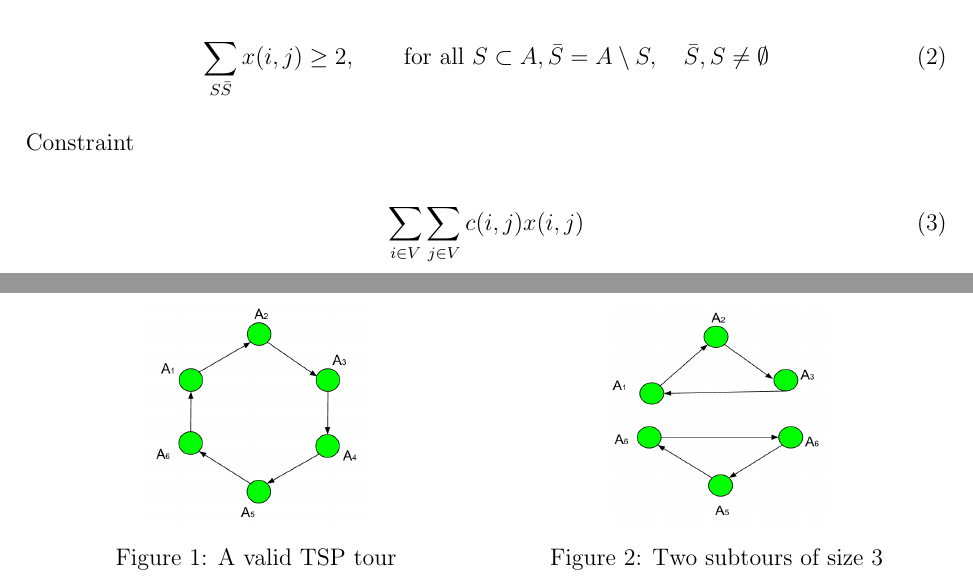
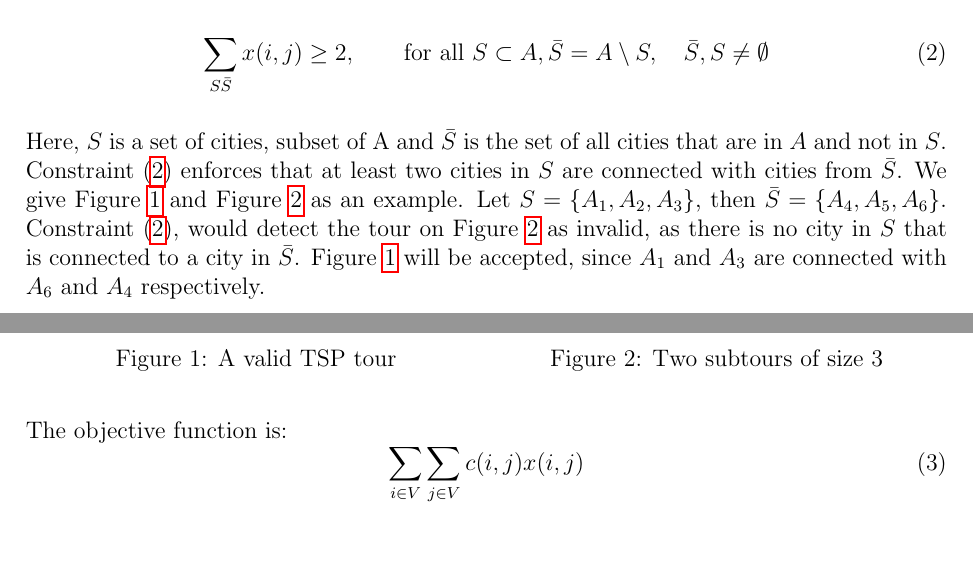
Before and after one commit to ivababukova-zz/TravelersProblem, a LaTeX document (mprop/mprop.tex): two parts of pages 12 and 13 of 17, joined at a grey line, cut so that both start at the same text. Compiled offline with pdfLaTeX.

Commit message:
Final fixes on the reduction and a section about integer and linear programming.

```diff
--- a/mprop/mprop.tex
+++ b/mprop/mprop.tex
@@ -388,8 +388,9 @@ Constraint (\ref{eq:one}) ensures that each city in $A$ is picked exactly once a
 \sum_{S\bar{S}} x(i,j) \geq 2, \qquad \textrm{for all } S \subset A, \bar{S} = A \setminus S, \quad \bar{S},S \neq \emptyset
 \end{equation}
 
-Constraint
+Here, $S$ is a set of cities, subset of A and $\bar{S}$ is the set of all cities that are in $A$ and not in $S$. Constraint (\ref{eq:subtourElimination}) enforces that at least two cities in $S$ are connected with cities from $\bar{S}$. We give Figure \ref{fig:tour} and Figure \ref{fig:subtours} as an example. Let $S = \{A_{1},A_{2},A_{3}\}$, then $\bar{S} = \{A_{4},A_{5},A_{6}\}$. Constraint (\ref{eq:subtourElimination}), would detect the tour on Figure \ref{fig:subtours} as invalid, as there is no city in $S$ that is connected to a city in $\bar{S}$. Figure \ref{fig:tour} will be accepted, since $A_{1}$ and $A_{3}$ are connected with $A_{6}$ and $A_{4}$ respectively.
 
+The objective function is:
 \begin{equation}
 \label{eq:two}
 \sum_{i\in V}\sum_{j\in V} c(i,j)x(i,j)
```
Also changed, not shown: mprop/mprop.pdf, 1 other file.
